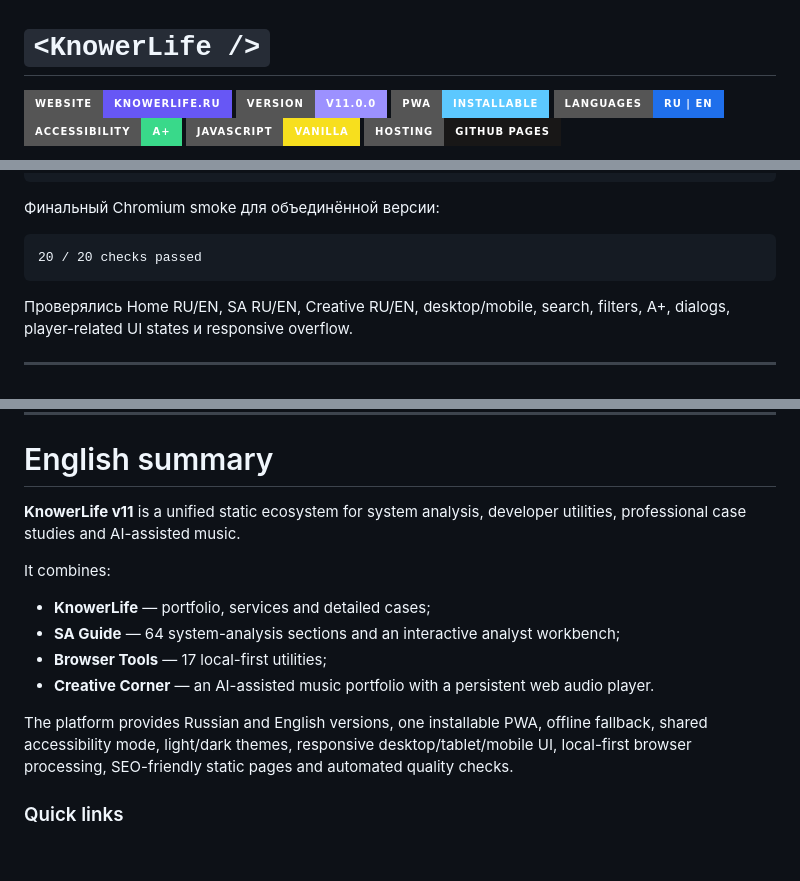
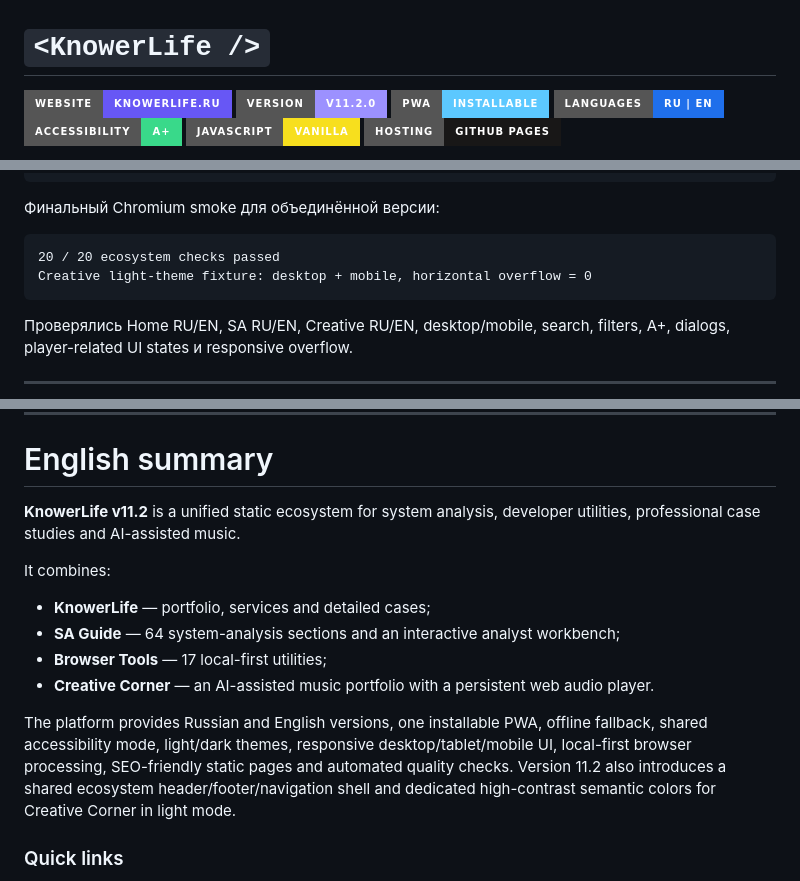
Before and after one commit to KnowerLife/knowerlife, a Markdown page: README.md, 3 parts joined by grey strips. GitHub-like rendering; badges without logos; blank space fills up the shorter version.

````diff
--- a/README.md
+++ b/README.md
@@ -1,7 +1,7 @@
 # `<KnowerLife />`
 
 [![Website](https://img.shields.io/badge/website-knowerlife.ru-6757f5?style=for-the-badge&logo=google-chrome&logoColor=white)](https://knowerlife.ru/)
-[![Version](https://img.shields.io/badge/version-v11.0.0-9c91ff?style=for-the-badge)](https://github.com/KnowerLife/knowerlife)
+[![Version](https://img.shields.io/badge/version-v11.2.0-9c91ff?style=for-the-badge)](https://github.com/KnowerLife/knowerlife)
 [![PWA](https://img.shields.io/badge/PWA-installable-5cc8ff?style=for-the-badge&logo=pwa&logoColor=0c0e16)](https://knowerlife.ru/)
 [![Languages](https://img.shields.io/badge/languages-RU%20%7C%20EN-1f6feb?style=for-the-badge)](https://knowerlife.ru/en/)
 [![Accessibility](https://img.shields.io/badge/accessibility-A%2B-39d98a?style=for-the-badge)](https://knowerlife.ru/)
@@ -522,7 +553,8 @@ Creative Core tests:       5 passed
 Финальный Chromium smoke для объединённой версии:
 
 ```text
-20 / 20 checks passed
+20 / 20 ecosystem checks passed
+Creative light-theme fixture: desktop + mobile, horizontal overflow = 0
 ```
 
 Проверялись Home RU/EN, SA RU/EN, Creative RU/EN, desktop/mobile, search, filters, A+, dialogs, player-related UI states и responsive overflow.
@@ -600,7 +644,7 @@ GitHub Actions используются для Pages deployment, quality checks,
 
 # English summary
 
-**KnowerLife v11** is a unified static ecosystem for system analysis, developer utilities, professional case studies and AI-assisted music.
+**KnowerLife v11.2** is a unified static ecosystem for system analysis, developer utilities, professional case studies and AI-assisted music.
 
 It combines:
 
@@ -609,7 +653,7 @@ It combines:
 - **Browser Tools** — 17 local-first utilities;
 - **Creative Corner** — an AI-assisted music portfolio with a persistent web audio player.
 
-The platform provides Russian and English versions, one installable PWA, offline fallback, shared accessibility mode, light/dark themes, responsive desktop/tablet/mobile UI, local-first browser processing, SEO-friendly static pages and automated quality checks.
+The platform provides Russian and English versions, one installable PWA, offline fallback, shared accessibility mode, light/dark themes, responsive desktop/tablet/mobile UI, local-first browser processing, SEO-friendly static pages and automated quality checks. Version 11.2 also introduces a shared ecosystem header/footer/navigation shell and dedicated high-contrast semantic colors for Creative Corner in light mode.
 
 ### Quick links
 
````
Also changed, not shown: other parts of README.md (+49 -6 lines).
